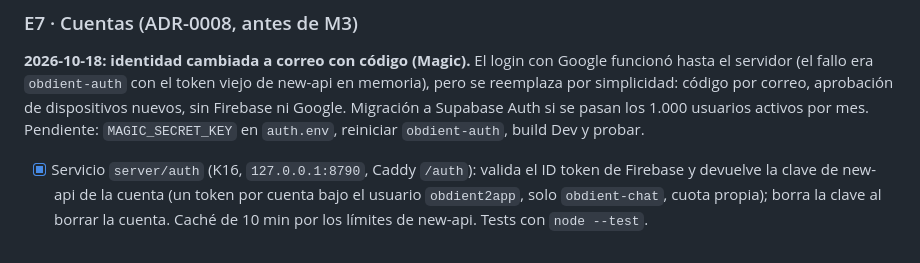
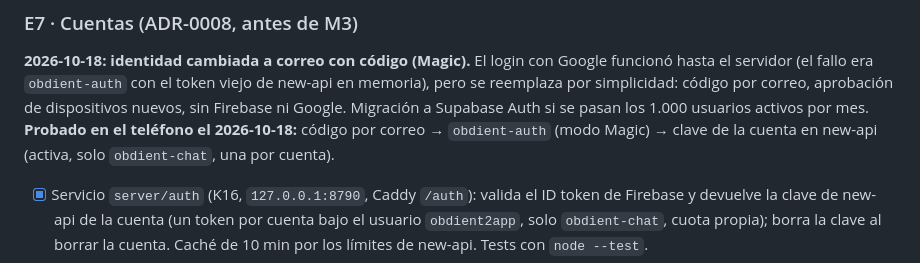
Before and after one commit to gazzimon/OBDient2, a Markdown page: docs/ROADMAP.md, the part around the change. Drawn GitHub-style.

Commit message:
docs(roadmap): login por correo (Magic) probado en el teléfono
Co-Authored-By: Claude Opus 5.5 <noreply@anthropic.com>

```diff
--- a/docs/ROADMAP.md
+++ b/docs/ROADMAP.md
@@ -84,8 +84,9 @@ sincronización cuando exista el login.
 **2026-10-18: identidad cambiada a correo con código (Magic).** El login con Google funcionó hasta el
 servidor (el fallo era `obdient-auth` con el token viejo de new-api en memoria), pero se reemplaza por
 simplicidad: código por correo, aprobación de dispositivos nuevos, sin Firebase ni Google. Migración a
-Supabase Auth si se pasan los 1.000 usuarios activos por mes. Pendiente: `MAGIC_SECRET_KEY` en
-`auth.env`, reiniciar `obdient-auth`, build Dev y probar.
+Supabase Auth si se pasan los 1.000 usuarios activos por mes. **Probado en el teléfono el 2026-10-18:**
+código por correo → `obdient-auth` (modo Magic) → clave de la cuenta en new-api (activa, solo
+`obdient-chat`, una por cuenta).
 
 
 - [x] Servicio `server/auth` (K16, `127.0.0.1:8790`, Caddy `/auth`): valida el ID token de Firebase y
```
